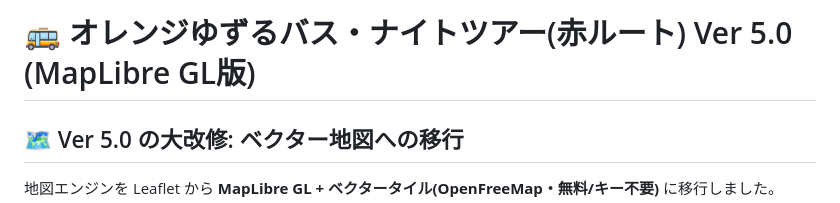
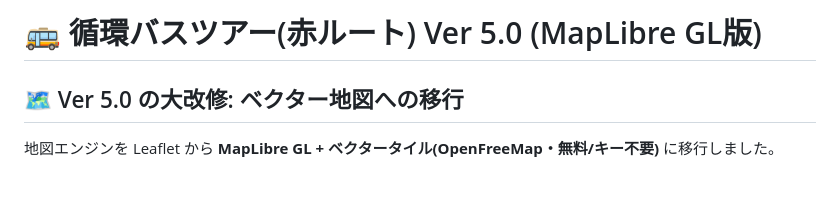
Before and after one commit to ResoSynQ/MiniatureWorld_BusRadio, a Markdown page: README.md, the part around the change. GitHub-like rendering; blank space fills up the shorter version.

```diff
--- a/README.md
+++ b/README.md
@@ -1,4 +1,4 @@
-# 🚌 オレンジゆずるバス・ナイトツアー(赤ルート) Ver 5.0 (MapLibre GL版)
+# 🚌 循環バスツアー(赤ルート) Ver 5.0 (MapLibre GL版)
 
 ## 🗺️ Ver 5.0 の大改修: ベクター地図への移行
 地図エンジンを Leaflet から **MapLibre GL + ベクタータイル(OpenFreeMap・無料/キー不要)** に移行しました。
```
